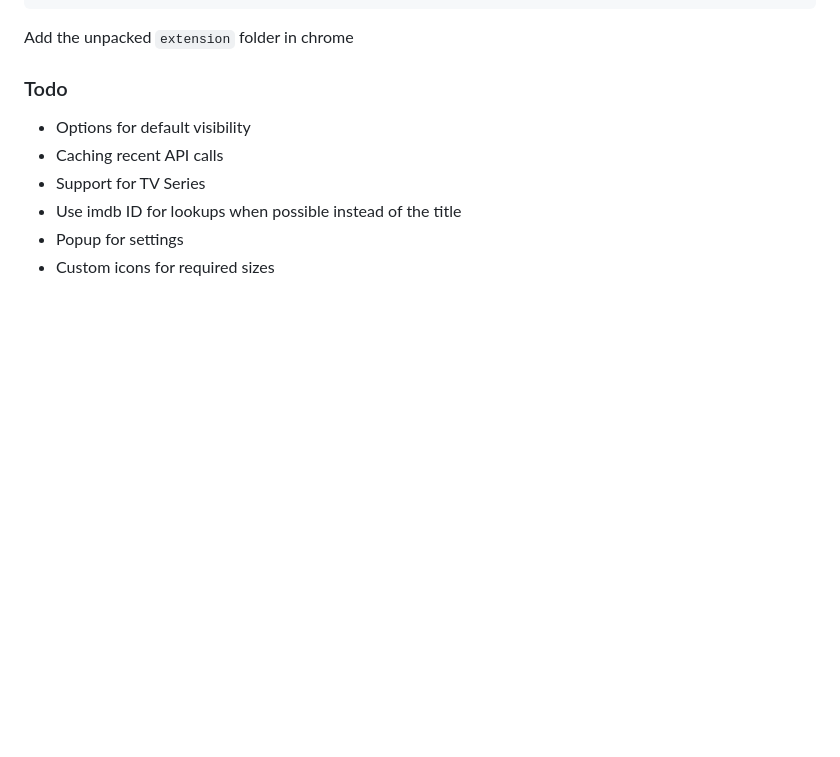
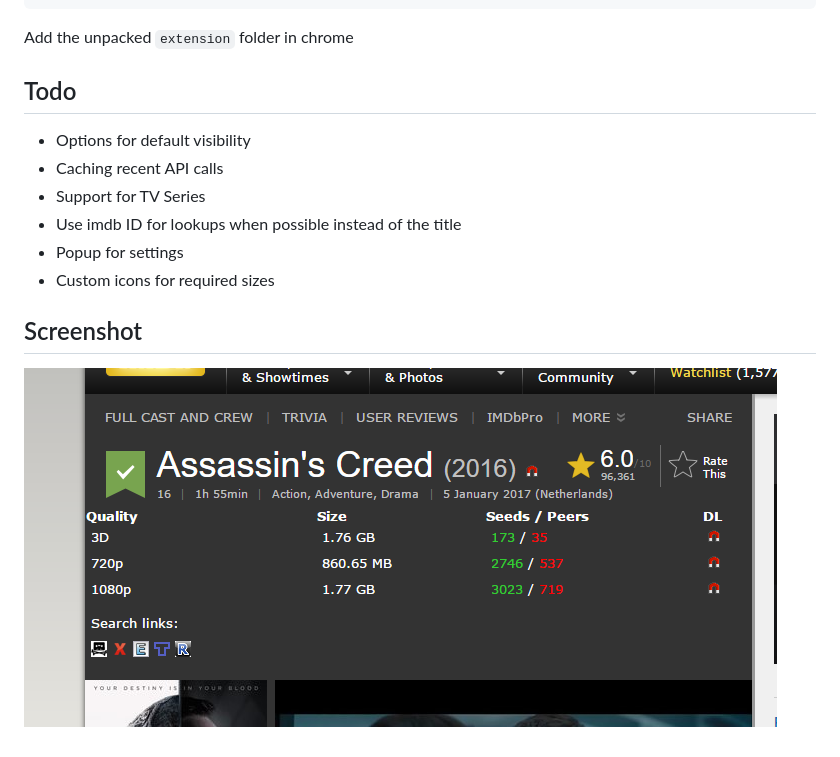
Before and after one commit to Crecket/imdb-torrent-search, a Markdown page: README.md, the part around the change. Rendered like a GitHub page; pictures changed too: screenshots/image-1.png (added); blank space fills up the shorter version.

Commit message:
added example screenshot

````diff
--- a/README.md
+++ b/README.md
@@ -7,10 +7,14 @@ $ npm run dev
 ```
 Add the unpacked `extension` folder in chrome
 
-### Todo
+## Todo
 - Options for default visibility
 - Caching recent API calls
 - Support for TV Series
 - Use imdb ID for lookups when possible instead of the title
 - Popup for settings
 - Custom icons for required sizes
+
+
+## Screenshot
+![Screenshot 1](screenshots/image-1.png "Screenshot 1")
````
